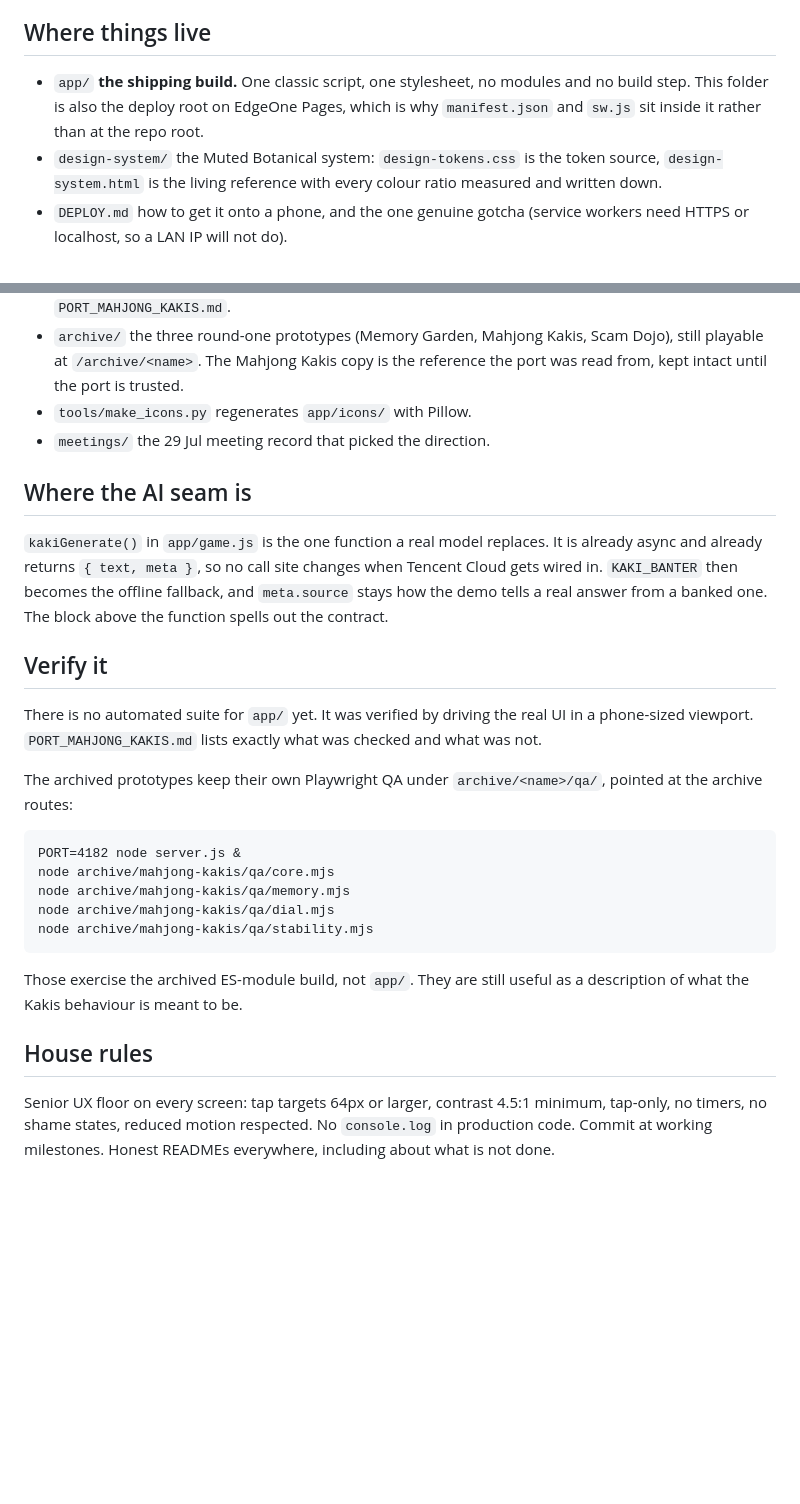
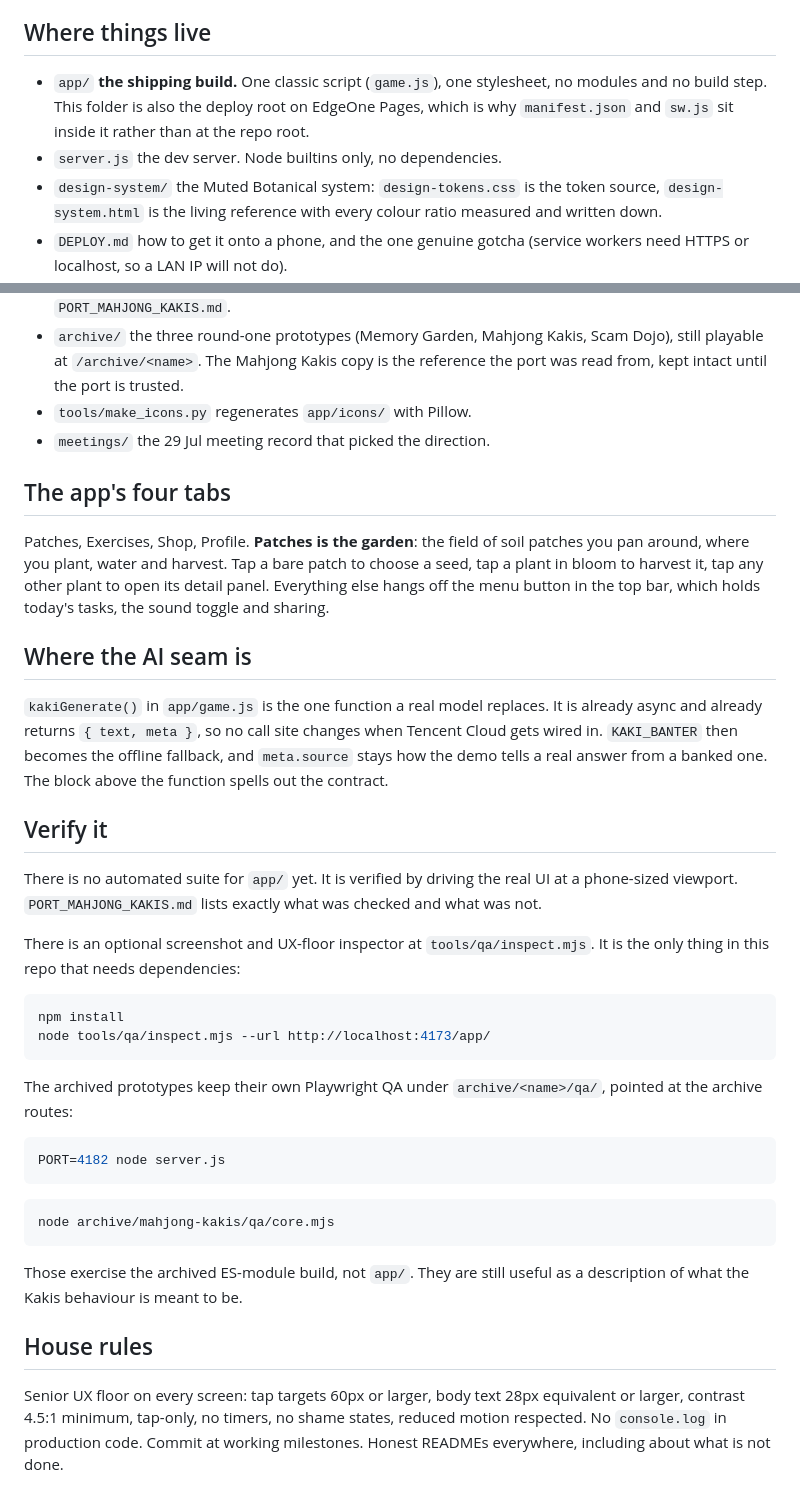
Before and after one commit to ImNuza/CtrlAI, a Markdown page: README.md, 2 parts joined by grey strips. Drawn GitHub-style; blank space fills up the shorter version.

````diff
--- a/README.md
+++ b/README.md
@@ -29,9 +114,11 @@ build you loaded.
 
 ## Where things live
 
-- `app/` **the shipping build.** One classic script, one stylesheet, no modules
-  and no build step. This folder is also the deploy root on EdgeOne Pages, which
-  is why `manifest.json` and `sw.js` sit inside it rather than at the repo root.
+- `app/` **the shipping build.** One classic script (`game.js`), one stylesheet,
+  no modules and no build step. This folder is also the deploy root on EdgeOne
+  Pages, which is why `manifest.json` and `sw.js` sit inside it rather than at
+  the repo root.
+- `server.js` the dev server. Node builtins only, no dependencies.
 - `design-system/` the Muted Botanical system: `design-tokens.css` is the token
   source, `design-system.html` is the living reference with every colour ratio
   measured and written down.
@@ -53,6 +140,14 @@ build you loaded.
 - `tools/make_icons.py` regenerates `app/icons/` with Pillow.
 - `meetings/` the 29 Jul meeting record that picked the direction.
 
+## The app's four tabs
+
+Patches, Exercises, Shop, Profile. **Patches is the garden**: the field of soil
+patches you pan around, where you plant, water and harvest. Tap a bare patch to
+choose a seed, tap a plant in bloom to harvest it, tap any other plant to open
+its detail panel. Everything else hangs off the menu button in the top bar,
+which holds today's tasks, the sound toggle and sharing.
+
 ## Where the AI seam is
 
 `kakiGenerate()` in `app/game.js` is the one function a real model replaces. It
@@ -63,19 +158,27 @@ one. The block above the function spells out the contract.
 
 ## Verify it
 
-There is no automated suite for `app/` yet. It was verified by driving the real
-UI in a phone-sized viewport. `PORT_MAHJONG_KAKIS.md` lists exactly what was
+There is no automated suite for `app/` yet. It is verified by driving the real
+UI at a phone-sized viewport. `PORT_MAHJONG_KAKIS.md` lists exactly what was
 checked and what was not.
+
+There is an optional screenshot and UX-floor inspector at `tools/qa/inspect.mjs`.
+It is the only thing in this repo that needs dependencies:
+
+```bash
+npm install
+node tools/qa/inspect.mjs --url http://localhost:4173/app/
+```
 
 The archived prototypes keep their own Playwright QA under `archive/<name>/qa/`,
 pointed at the archive routes:
 
+```bash
+PORT=4182 node server.js
 ```
-PORT=4182 node server.js &
+
+```bash
 node archive/mahjong-kakis/qa/core.mjs
-node archive/mahjong-kakis/qa/memory.mjs
-node archive/mahjong-kakis/qa/dial.mjs
-node archive/mahjong-kakis/qa/stability.mjs
 ```
 
 Those exercise the archived ES-module build, not `app/`. They are still useful
@@ -83,7 +186,7 @@ as a description of what the Kakis behaviour is meant to be.
 
 ## House rules
 
-Senior UX floor on every screen: tap targets 64px or larger, contrast 4.5:1
-minimum, tap-only, no timers, no shame states, reduced motion respected. No
-`console.log` in production code. Commit at working milestones. Honest READMEs
-everywhere, including about what is not done.
+Senior UX floor on every screen: tap targets 60px or larger, body text 28px
+equivalent or larger, contrast 4.5:1 minimum, tap-only, no timers, no shame
+states, reduced motion respected. No `console.log` in production code. Commit at
+working milestones. Honest READMEs everywhere, including about what is not done.
````
Also changed, not shown: other parts of README.md (+92 -7 lines).
